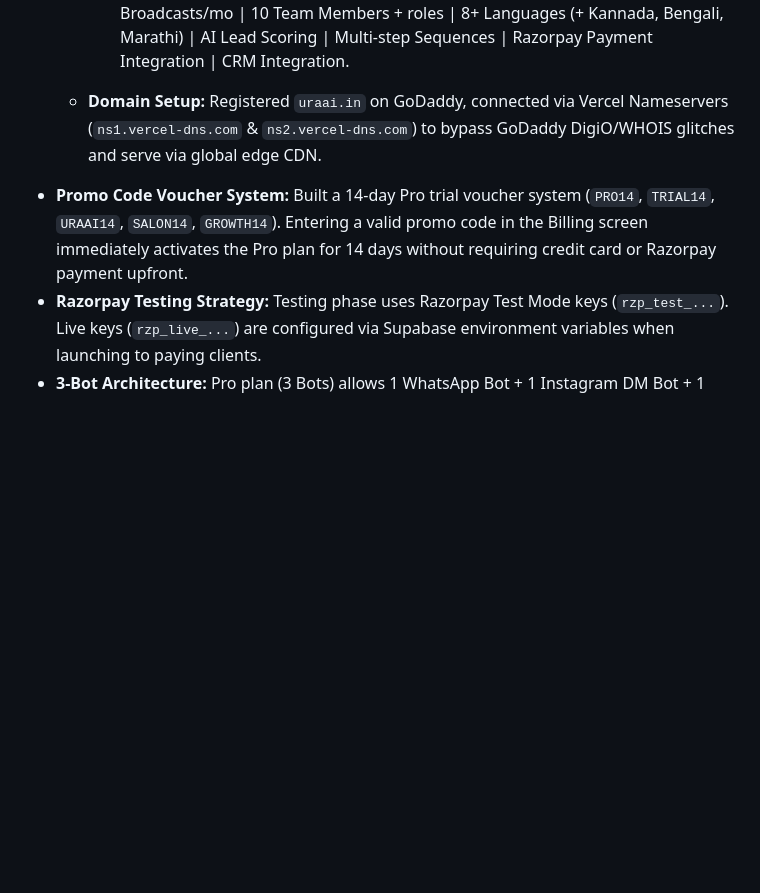
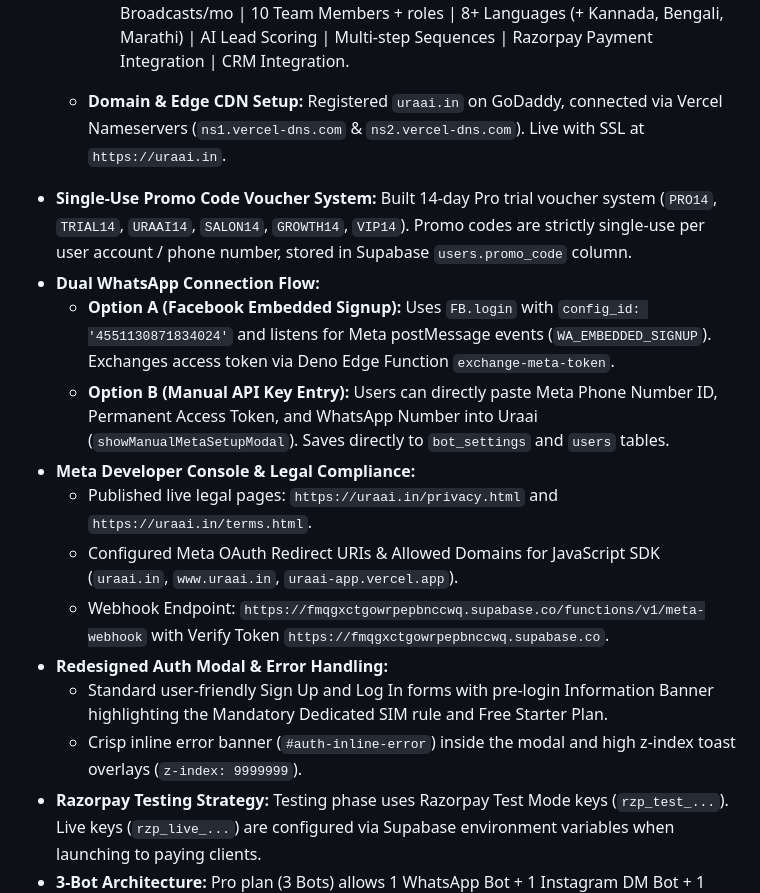
Before and after one commit to uraaiico-dev/uraai, a Markdown page: .agents/AGENTS.md, the part around the change. Rendered like a GitHub page; blank space fills up the shorter version.

Commit message:
docs: update workspace rules with today's full technical setup & architectural decisions

```diff
--- a/.agents/AGENTS.md
+++ b/.agents/AGENTS.md
@@ -23,8 +23,18 @@
     - **Starter (Free - ₹0)**: 1 Bot | 50 AI replies/mo | 0 Broadcasts | 1 Team Member | 3 Languages (Tamil, Hindi, English) | 7-day chat history | Mandatory viral watermark (`⚡ Powered by Uraai (AI Bot for Business)`).
     - **Pro (Growth - ₹1,999/mo)**: 3 Bots | 5,000 AI replies/mo | 500 Broadcasts/mo | 3 Team Members | 5 Languages (+ Telugu, Malayalam) | Lead CSV Export | Unlimited chat history.
     - **Max (Power - ₹3,999/mo)**: Unlimited Bots | 25,000 AI replies/mo | 5,000 Broadcasts/mo | 10 Team Members + roles | 8+ Languages (+ Kannada, Bengali, Marathi) | AI Lead Scoring | Multi-step Sequences | Razorpay Payment Integration | CRM Integration.
-  - **Domain Setup:** Registered `uraai.in` on GoDaddy, connected via Vercel Nameservers (`ns1.vercel-dns.com` & `ns2.vercel-dns.com`) to bypass GoDaddy DigiO/WHOIS glitches and serve via global edge CDN.
-- **Promo Code Voucher System:** Built a 14-day Pro trial voucher system (`PRO14`, `TRIAL14`, `URAAI14`, `SALON14`, `GROWTH14`). Entering a valid promo code in the Billing screen immediately activates the Pro plan for 14 days without requiring credit card or Razorpay payment upfront.
+  - **Domain & Edge CDN Setup:** Registered `uraai.in` on GoDaddy, connected via Vercel Nameservers (`ns1.vercel-dns.com` & `ns2.vercel-dns.com`). Live with SSL at `https://uraai.in`.
+- **Single-Use Promo Code Voucher System:** Built 14-day Pro trial voucher system (`PRO14`, `TRIAL14`, `URAAI14`, `SALON14`, `GROWTH14`, `VIP14`). Promo codes are strictly single-use per user account / phone number, stored in Supabase `users.promo_code` column.
+- **Dual WhatsApp Connection Flow:**
+  - **Option A (Facebook Embedded Signup):** Uses `FB.login` with `config_id: '4551130871834024'` and listens for Meta postMessage events (`WA_EMBEDDED_SIGNUP`). Exchanges access token via Deno Edge Function `exchange-meta-token`.
+  - **Option B (Manual API Key Entry):** Users can directly paste Meta Phone Number ID, Permanent Access Token, and WhatsApp Number into Uraai (`showManualMetaSetupModal`). Saves directly to `bot_settings` and `users` tables.
+- **Meta Developer Console & Legal Compliance:**
+  - Published live legal pages: `https://uraai.in/privacy.html` and `https://uraai.in/terms.html`.
+  - Configured Meta OAuth Redirect URIs & Allowed Domains for JavaScript SDK (`uraai.in`, `www.uraai.in`, `uraai-app.vercel.app`).
+  - Webhook Endpoint: `https://fmqgxctgowrpepbnccwq.supabase.co/functions/v1/meta-webhook` with Verify Token `https://fmqgxctgowrpepbnccwq.supabase.co`.
+- **Redesigned Auth Modal & Error Handling:**
+  - Standard user-friendly Sign Up and Log In forms with pre-login Information Banner highlighting the Mandatory Dedicated SIM rule and Free Starter Plan.
+  - Crisp inline error banner (`#auth-inline-error`) inside the modal and high z-index toast overlays (`z-index: 9999999`).
 - **Razorpay Testing Strategy:** Testing phase uses Razorpay Test Mode keys (`rzp_test_...`). Live keys (`rzp_live_...`) are configured via Supabase environment variables when launching to paying clients.
 - **3-Bot Architecture:** Pro plan (3 Bots) allows 1 WhatsApp Bot + 1 Instagram DM Bot + 1 Email Bot simultaneously. Max plan allows unlimited bots/multi-branch locations.
 
```
